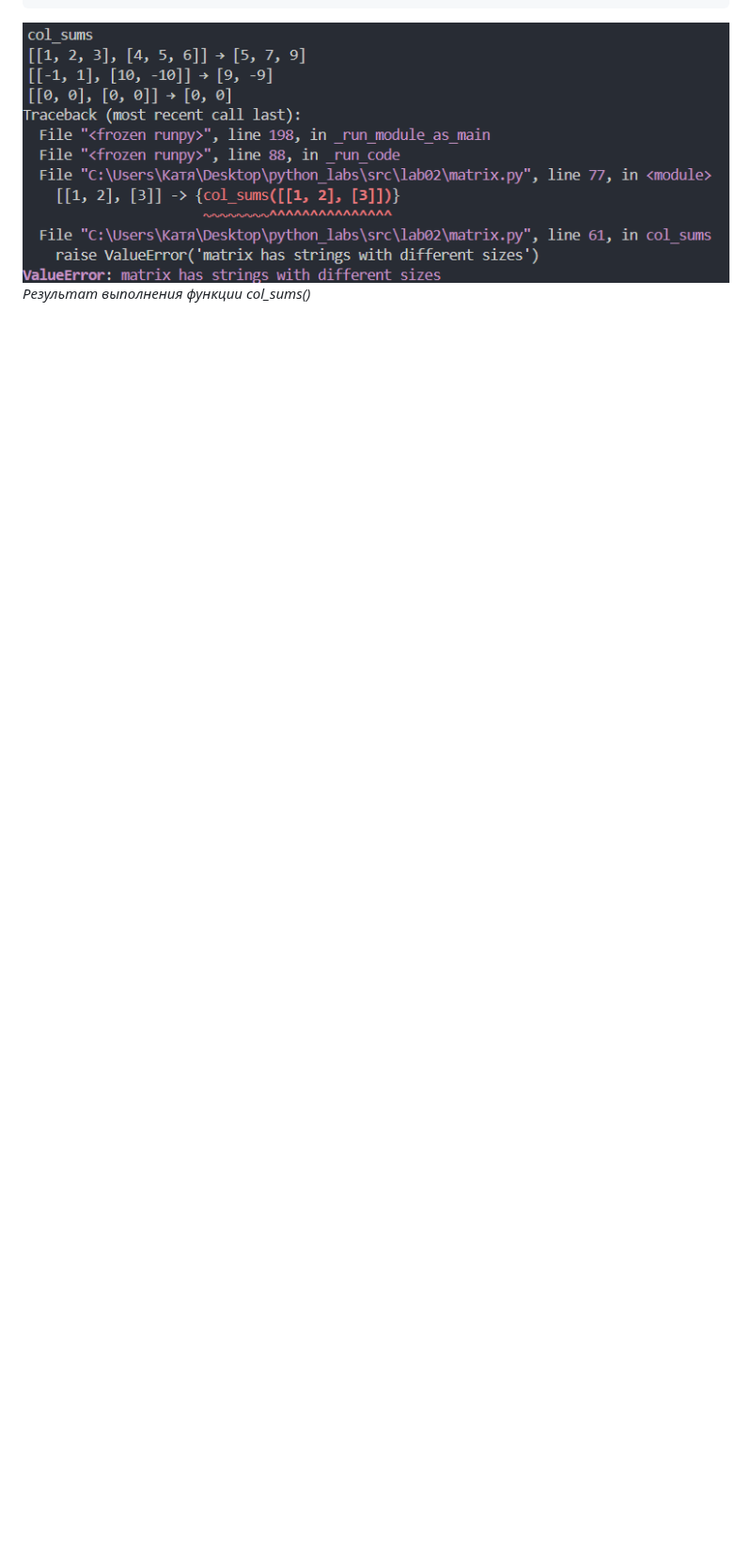
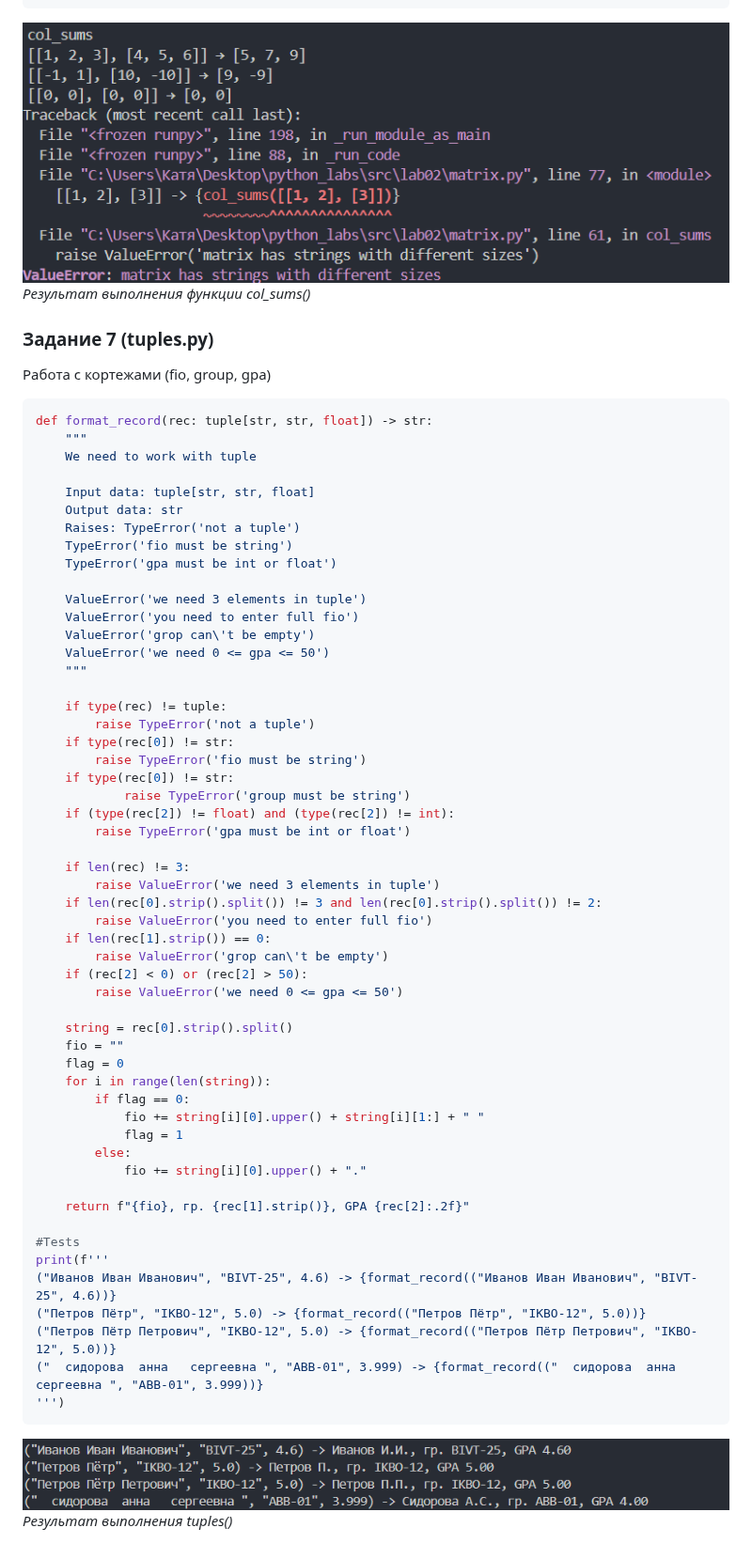
Before and after one commit to adrest13/python_labs, a Markdown page: src/lab02/README.md, the part around the change. Shown at 94% size. Drawn GitHub-style; pictures changed too: images/lab02/tuples.png (added); blank space fills up the shorter version.

````diff
--- a/src/lab02/README.md
+++ b/src/lab02/README.md
@@ -225,3 +225,64 @@ col_sums
 
 ![](../../images/lab02/col_sums.png)<br>
 *Результат выполнения функции col_sums()*
+
+### Задание 7 (tuples.py)
+Работа с кортежами (fio, group, gpa)
+```py
+def format_record(rec: tuple[str, str, float]) -> str:
+    """
+    We need to work with tuple
+
+    Input data: tuple[str, str, float]
+    Output data: str
+    Raises: TypeError('not a tuple')
+    TypeError('fio must be string')
+    TypeError('gpa must be int or float')
+
+    ValueError('we need 3 elements in tuple')
+    ValueError('you need to enter full fio')
+    ValueError('grop can\'t be empty')
+    ValueError('we need 0 <= gpa <= 50')
+    """
+
+    if type(rec) != tuple:
+        raise TypeError('not a tuple')
+    if type(rec[0]) != str:
+        raise TypeError('fio must be string')
+    if type(rec[0]) != str:
+            raise TypeError('group must be string')
+    if (type(rec[2]) != float) and (type(rec[2]) != int):
+        raise TypeError('gpa must be int or float')
+
+    if len(rec) != 3:
+        raise ValueError('we need 3 elements in tuple')
+    if len(rec[0].strip().split()) != 3 and len(rec[0].strip().split()) != 2:
+        raise ValueError('you need to enter full fio')
+    if len(rec[1].strip()) == 0:
+        raise ValueError('grop can\'t be empty')
+    if (rec[2] < 0) or (rec[2] > 50):
+        raise ValueError('we need 0 <= gpa <= 50')
+
+    string = rec[0].strip().split()
+    fio = ""
+    flag = 0
+    for i in range(len(string)):
+        if flag == 0:
+            fio += string[i][0].upper() + string[i][1:] + " "
+            flag = 1
+        else:
+            fio += string[i][0].upper() + "."
+
+    return f"{fio}, гр. {rec[1].strip()}, GPA {rec[2]:.2f}"
+
+#Tests
+print(f'''
+("Иванов Иван Иванович", "BIVT-25", 4.6) -> {format_record(("Иванов Иван Иванович", "BIVT-25", 4.6))}
+("Петров Пётр", "IKBO-12", 5.0) -> {format_record(("Петров Пётр", "IKBO-12", 5.0))}
+("Петров Пётр Петрович", "IKBO-12", 5.0) -> {format_record(("Петров Пётр Петрович", "IKBO-12", 5.0))}
+("  сидорова  анна   сергеевна ", "ABB-01", 3.999) -> {format_record(("  сидорова  анна   сергеевна ", "ABB-01", 3.999))}
+''')
+```
+
+![](../../images/lab02/tuples.png)<br>
+*Результат выполнения tuples()*
````
Also changed, not shown: 1 other file.
